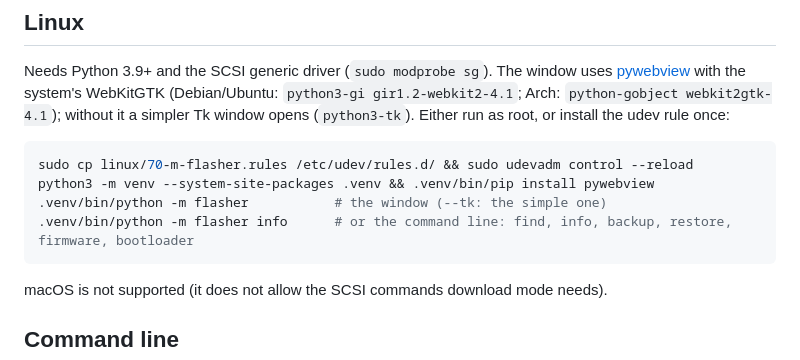
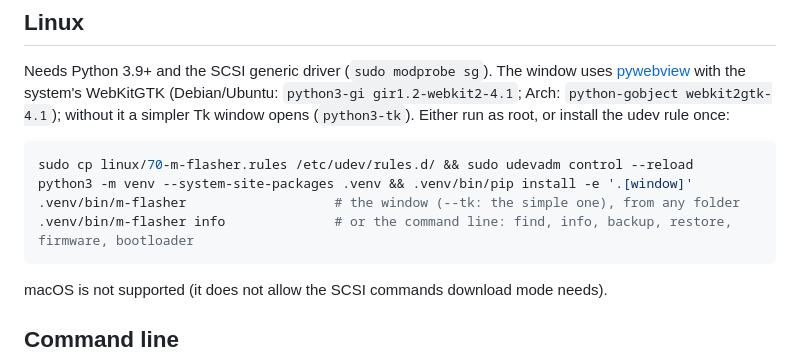
Before and after one commit to kmplngj/m-flasher, a Markdown page: README.md, the part around the change. GitHub-like rendering.

Commit message:
README: install with pip, run m-flasher
Co-Authored-By: Claude Opus 5.5 <noreply@anthropic.com>

````diff
--- a/README.md
+++ b/README.md
@@ -99,9 +99,9 @@ run as root, or install the udev rule once:
 
 ```sh
 sudo cp linux/70-m-flasher.rules /etc/udev/rules.d/ && sudo udevadm control --reload
-python3 -m venv --system-site-packages .venv && .venv/bin/pip install pywebview
-.venv/bin/python -m flasher           # the window (--tk: the simple one)
-.venv/bin/python -m flasher info      # or the command line: find, info, backup, restore, firmware, bootloader
+python3 -m venv --system-site-packages .venv && .venv/bin/pip install -e '.[window]'
+.venv/bin/m-flasher                   # the window (--tk: the simple one), from any folder
+.venv/bin/m-flasher info              # or the command line: find, info, backup, restore, firmware, bootloader
 ```
 
 macOS is not supported (it does not allow the SCSI commands download mode needs).
````
